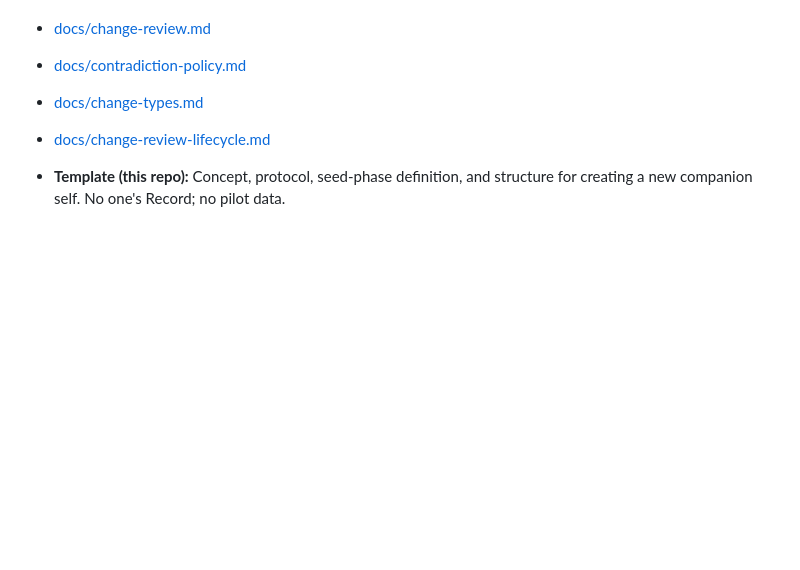
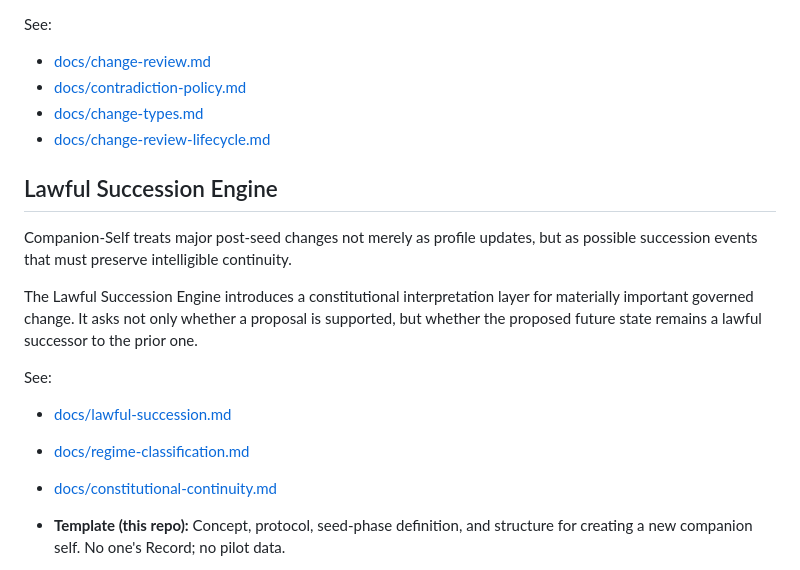
Before and after one commit to rbtkhn/companion-self, a Markdown page: README.md, the part around the change. Drawn GitHub-style; blank space fills up the shorter version.

Commit message:
docs(readme): introduce Lawful Succession Engine in template overview
Made-with: Cursor

```diff
--- a/README.md
+++ b/README.md
@@ -17,6 +17,17 @@ See:
 - [docs/contradiction-policy.md](docs/contradiction-policy.md)
 - [docs/change-types.md](docs/change-types.md)
 - [docs/change-review-lifecycle.md](docs/change-review-lifecycle.md)
+
+## Lawful Succession Engine
+
+Companion-Self treats major post-seed changes not merely as profile updates, but as possible succession events that must preserve intelligible continuity.
+
+The Lawful Succession Engine introduces a constitutional interpretation layer for materially important governed change. It asks not only whether a proposal is supported, but whether the proposed future state remains a lawful successor to the prior one.
+
+See:
+- [docs/lawful-succession.md](docs/lawful-succession.md)
+- [docs/regime-classification.md](docs/regime-classification.md)
+- [docs/constitutional-continuity.md](docs/constitutional-continuity.md)
 
 - **Template (this repo):** Concept, protocol, seed-phase definition, and structure for creating a new companion self. No one's Record; no pilot data.
 - **Instance (e.g. [Grace-Mar](https://github.com/rbtkhn/grace-mar)):** One live companion self — Record, bot, pipeline. Created from the template when a new user completes seed phase.
```
